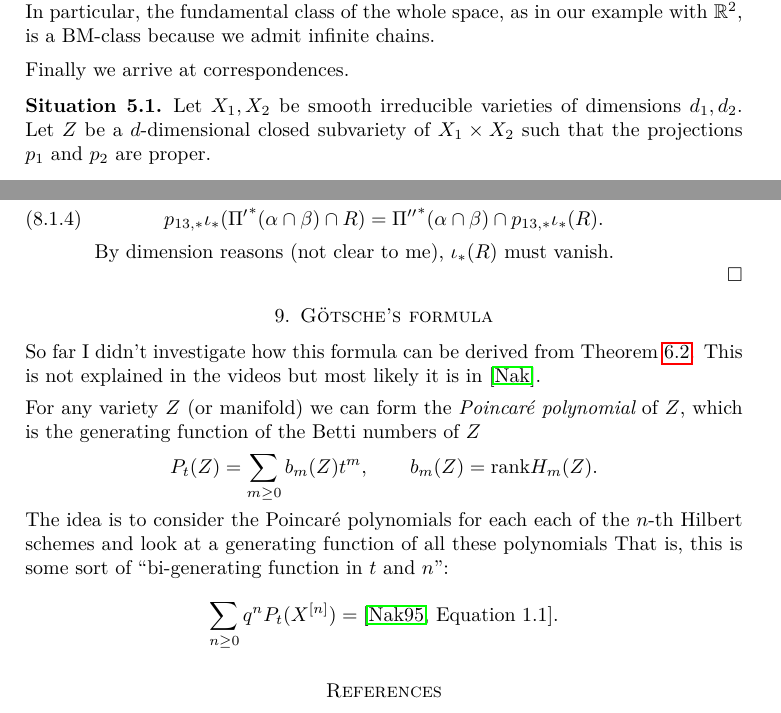
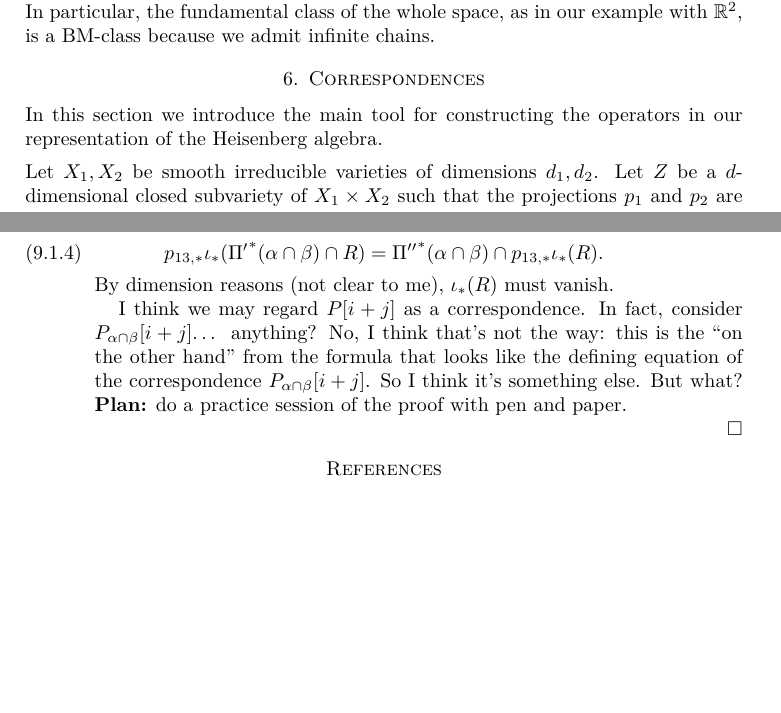
Before and after one commit to danimalabares/vertex-algebras, a LaTeX document (project.tex): two parts of pages 15 and 23 of 23, joined at a grey line, cut so that both start at the same text, the shorter picture padded with empty space. Compiled offline with pdfLaTeX.

Commit message:
General update

```diff
--- a/project.tex
+++ b/project.tex
@@ -1297,20 +1304,22 @@ the fundamental class of the whole space,
 as in our example with $\mathbb{R}^2$,
 is a BM-class because we admit infinite chains.
 
-\medskip\noindent
-Finally we arrive at correspondences.
-
-\begin{situation}
-\label{situation-correspondences}
+\section{Correspondences}
+\label{section-correspondences}
+
+\noindent
+In this section we introduce the main tool
+for constructing the operators in our representation
+of the Heisenberg algebra.
+
+\medskip\noindent
 Let $X_1,X_2$ be smooth irreducible varieties
 of dimensions $d_1,d_2$.
 Let $Z$ be a $d$-dimensional
 closed subvariety of $X_1\times X_2$
 such that the projections $p_1$ and $p_2$
 are proper.
-\end{situation}
-
-\noindent
+
 The {\it correspondence} associated to $Z \subset X_1\times X_2$
 is the map
 \begin{equation}
@@ -2095,43 +2100,20 @@ p_{13,*}\iota_*({\Pi'}^*(\alpha\cap\beta)\cap R)
 
 \noindent
 By dimension reasons (not clear to me), $\iota_*(R)$ must vanish.
+
+I think we may regard $P[i+j]$ as a correspondence.
+In fact, consider $P_{\alpha\cap\beta}[i+j]$… anything?
+No, I think that's not the way:
+this is the ``on the other hand''
+from the formula that looks like
+the defining equation of the correspondence $P_{\alpha \cap \beta}[i+j]$.
+So I think it's something else. But what? {\bf Plan:}
+do a practice session of the proof with pen and paper.
 \end{enumerate}
 
 \end{proof}
 
-
-\section{Götsche's formula}
-\label{section-gf}
-
-\noindent
-So far I didn't investigate
-how this formula can be derived from Theorem \ref{theorem-NG}.
-This is not explained in the videos but most likely it is
-in \cite{Nakajima-lectures}.
-
-\medskip\noindent
-For any variety $Z$ (or manifold)
-we can form the {\it Poincaré polynomial} of $Z$,
-which is the generating function of the
-Betti numbers of $Z$
-$$
-P_t(Z)=\sum_{m \geq 0}b_m(Z)t^m, \qquad b_m(Z)=\text{rank}H_m(Z).
-$$
-
-\noindent
-The idea is to consider the Poincaré polynomials
-for each each of the
-$n$-th Hilbert schemes and look
-at a generating function of all these polynomials
-That is, this is some sort
-of ``bi-generating function in $t$ and $n$'':
-
-$$
-\sum_{n \geq 0}q^nP_t(X^{[n]})=\text{\cite[Equation 1.1]{Nakajima-Heis}}.
-$$
 \bibliography{my}
 \bibliographystyle{amsalpha}
 
-
-
 \end{document}
```
Also changed, not shown: project.pdf, project.tex (69 more changed lines).
